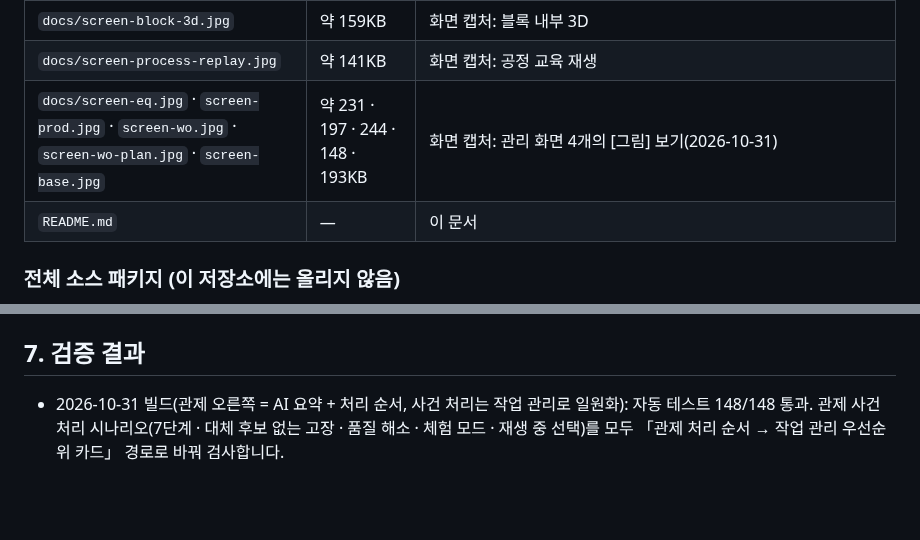
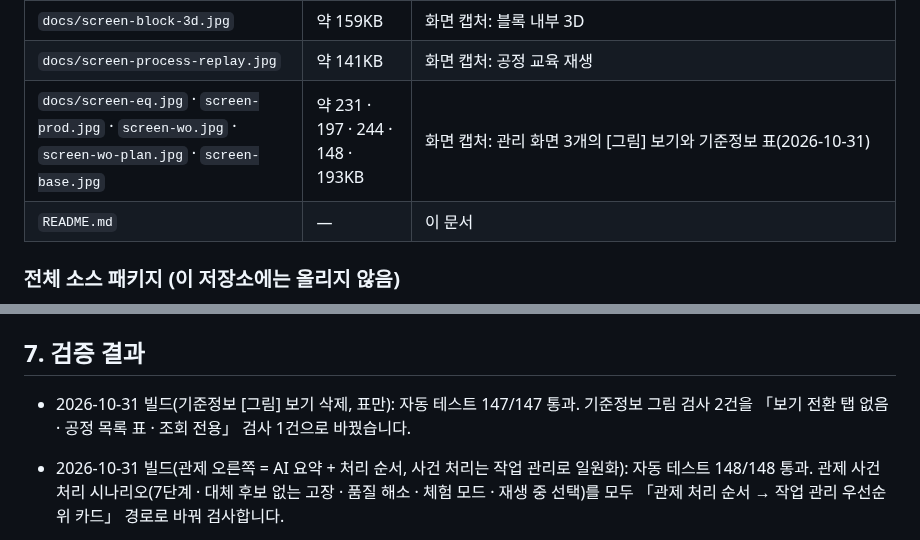
Before and after one commit to develop-korea-tech/twinpro-demo, a Markdown page: README.md, 2 parts joined by grey strips. Rendered like a GitHub page; blank space fills up the shorter version.

```diff
--- a/README.md
+++ b/README.md
@@ -72,7 +72,7 @@
 | `docs/scenario_3min.md` | 약 5KB | 3D 관제 3분 시연 대본(장면별 말할 문장 · 화면 조작 · 확인할 값 · 대체 경로 · 예상 질문) |
 | `docs/screen-block-3d.jpg` | 약 159KB | 화면 캡처: 블록 내부 3D |
 | `docs/screen-process-replay.jpg` | 약 141KB | 화면 캡처: 공정 교육 재생 |
-| `docs/screen-eq.jpg` · `screen-prod.jpg` · `screen-wo.jpg` · `screen-wo-plan.jpg` · `screen-base.jpg` | 약 231 · 197 · 244 · 148 · 193KB | 화면 캡처: 관리 화면 4개의 [그림] 보기(2026-10-31) |
+| `docs/screen-eq.jpg` · `screen-prod.jpg` · `screen-wo.jpg` · `screen-wo-plan.jpg` · `screen-base.jpg` | 약 231 · 197 · 244 · 148 · 193KB | 화면 캡처: 관리 화면 3개의 [그림] 보기와 기준정보 표(2026-10-31) |
 | `README.md` | — | 이 문서 |
 
 ### 전체 소스 패키지 (이 저장소에는 올리지 않음)
@@ -475,6 +475,7 @@ node e2e.js                              # 결과: e2e_result.json, 스크린샷
 
 ## 7. 검증 결과
 
+- 2026-10-31 빌드(기준정보 [그림] 보기 삭제, 표만): 자동 테스트 147/147 통과. 기준정보 그림 검사 2건을 「보기 전환 탭 없음 · 공정 목록 표 · 조회 전용」 검사 1건으로 바꿨습니다.
 - 2026-10-31 빌드(관제 오른쪽 = AI 요약 + 처리 순서, 사건 처리는 작업 관리로 일원화): 자동 테스트 148/148 통과. 관제 사건 처리 시나리오(7단계 · 대체 후보 없는 고장 · 품질 해소 · 체험 모드 · 재생 중 선택)를 모두 「관제 처리 순서 → 작업 관리 우선순위 카드」 경로로 바꿔 검사합니다.
 - 2026-10-31 빌드(공정 교육 재생 = 16배속 녹화 영상, 30초 요약은 삭제): 자동 테스트 147/147 통과. 추가 검사: 기본이 영상(webm · mp4 두 형식) · 화면 넓게 · 단계 칩 6개, 32배속 버튼, [3D 직접 재생] 전환 시 영상 닫힘 · 배속 선택, [16배속 영상]으로 복귀.
 - 2026-10-31 빌드(관리 화면 [그림] 보기 · 작업 관리 우선순위): 로컬 Postgres + 실제 화면 클릭 자동 테스트 143/143 통과. 추가한 검사는 다음과 같습니다.
```
Also changed, not shown: other parts of README.md (+6 -6 lines), docs/screen-base.jpg, 1 other file.
